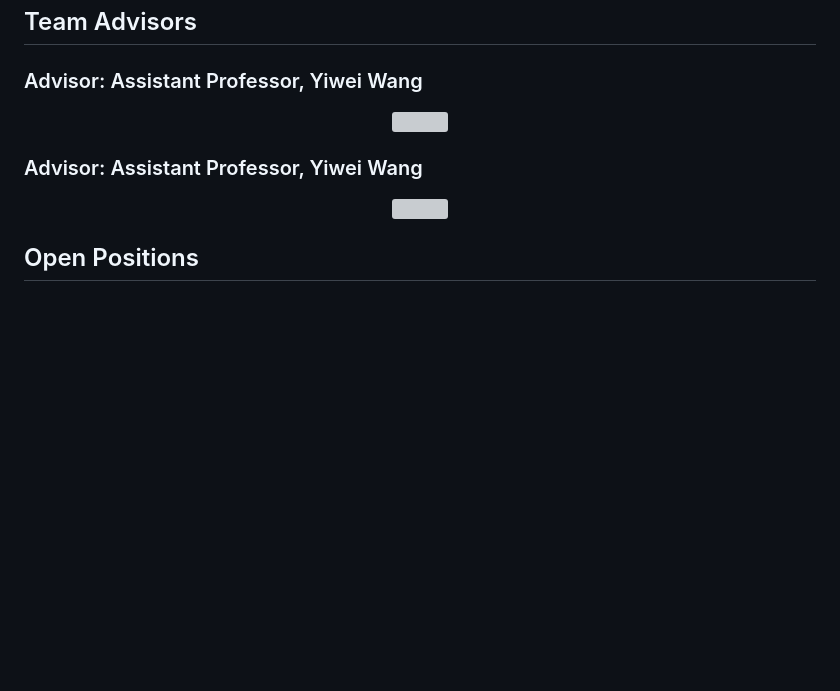
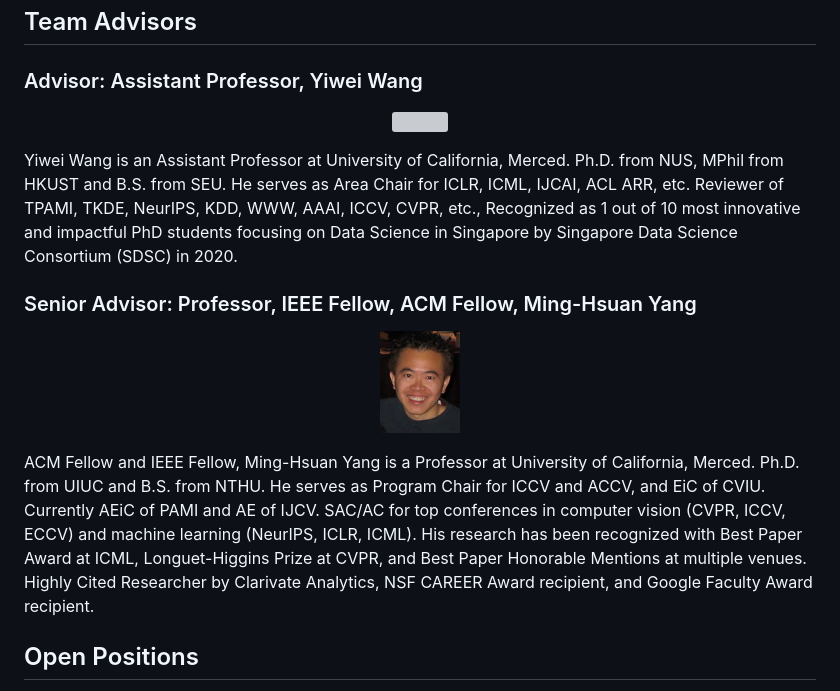
Before and after one commit to wangywUST/wangywust.github.io, a Markdown page: nlp-lab.md, the part around the change printed below. GitHub-like rendering; pictures changed too: mhyang2005_70.jpg (added); blank space fills up the shorter version; grey boxes are pictures that could not be loaded.

```diff
--- a/nlp-lab.md
+++ b/nlp-lab.md
@@ -22,10 +22,14 @@ Our mission is to pioneer transformative technologies at this intersection, deve
 </p>
 
-### Advisor: Assistant Professor, Yiwei Wang
+Yiwei Wang is an Assistant Professor at University of California, Merced. Ph.D. from NUS, MPhil from HKUST and B.S. from SEU. He serves as Area Chair for ICLR, ICML, IJCAI, ACL ARR, etc. Reviewer of TPAMI, TKDE, NeurIPS, KDD, WWW, AAAI, ICCV, CVPR, etc., Recognized as 1 out of 10 most innovative and impactful PhD students focusing on Data Science in Singapore by Singapore Data Science Consortium (SDSC) in 2020.
+
+### Senior Advisor: Professor, IEEE Fellow, ACM Fellow, Ming-Hsuan Yang
 
 <p align="center">
-<img src='photo.jpg' width = "20%">
+<img src='mhyang2005_70.jpg' width = "10%">
 </p>
+
+ACM Fellow and IEEE Fellow, Ming-Hsuan Yang is a Professor at University of California, Merced. Ph.D. from UIUC and B.S. from NTHU. He serves as Program Chair for ICCV and ACCV, and EiC of CVIU. Currently AEiC of PAMI and AE of IJCV. SAC/AC for top conferences in computer vision (CVPR, ICCV, ECCV) and machine learning (NeurIPS, ICLR, ICML). His research has been recognized with Best Paper Award at ICML, Longuet-Higgins Prize at CVPR, and Best Paper Honorable Mentions at multiple venues. Highly Cited Researcher by Clarivate Analytics, NSF CAREER Award recipient, and Google Faculty Award recipient.
 
 ## Open Positions
 
```
Also changed, not shown: other parts of nlp-lab.md (+1 -1 lines).
